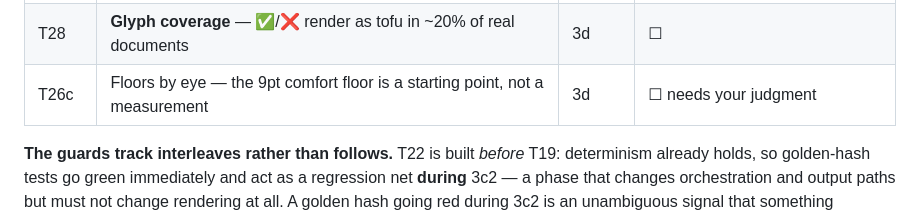
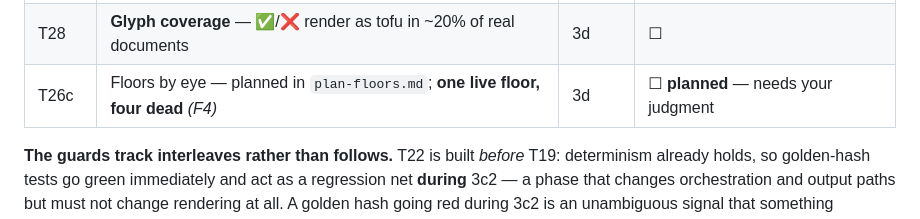
Before and after one commit to andrit/md2pdf, a Markdown page: design/roadmap.md, the part around the change. GitHub-like rendering.

```diff
--- a/design/roadmap.md
+++ b/design/roadmap.md
@@ -87,7 +87,7 @@ Detail lives in the phase plans; this is the index.
 | T29b | Weighted `fr` columns — diagnosed F8 as `auto` refusing to shrink | 3d | ◐ **staged — severity 6× down, count still 4** |
 | T29c | Per-column break limits, from the weights that size them *(F8: 4 → 1)* | 3d | ✅ staged |
 | T28 | **Glyph coverage** — ✅/❌ render as tofu in ~20% of real documents | 3d | ☐ |
-| T26c | Floors by eye — the 9pt comfort floor is a starting point, not a measurement | 3d | ☐ needs your judgment |
+| T26c | Floors by eye — planned in `plan-floors.md`; **one live floor, four dead** *(F4)* | 3d | ☐ **planned** — needs your judgment |
 
 **The guards track interleaves rather than follows.** T22 is built *before* T19: determinism already
 holds, so golden-hash tests go green immediately and act as a regression net **during** 3c2 — a
```
Also changed, not shown: design/commit-log.md (+1 -0 lines), design/plan-floors.md (added, +130 -0 lines).
